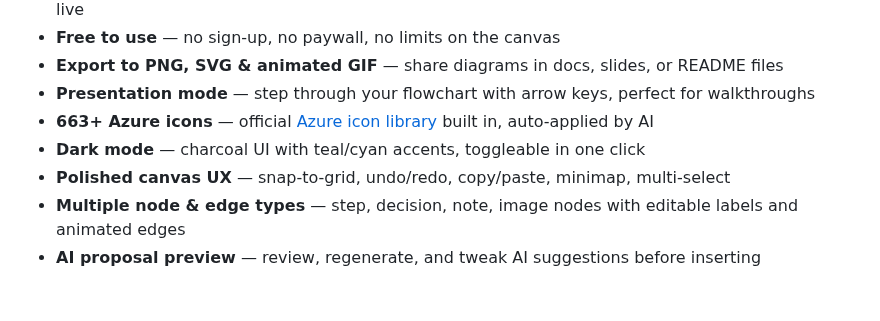
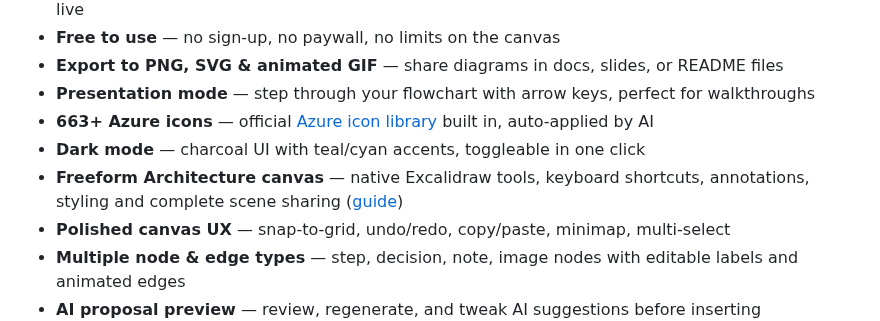
Before and after one commit to tmcfarlane/flowchart, a Markdown page: README.md, the part around the change. GitHub-like rendering; blank space fills up the shorter version.

Commit message:
Verify Architecture workflows and document native editor parity

```diff
--- a/README.md
+++ b/README.md
@@ -50,6 +50,7 @@ Created by <a href="https://zeroclickdev.ai/">ZeroClickDev</a>
 - **Presentation mode** — step through your flowchart with arrow keys, perfect for walkthroughs
 - **663+ Azure icons** — official [Azure icon library](https://learn.microsoft.com/en-us/azure/architecture/icons/) built in, auto-applied by AI
 - **Dark mode** — charcoal UI with teal/cyan accents, toggleable in one click
+- **Freeform Architecture canvas** — native Excalidraw tools, keyboard shortcuts, annotations, styling and complete scene sharing ([guide](docs/excalidraw-architecture.md))
 - **Polished canvas UX** — snap-to-grid, undo/redo, copy/paste, minimap, multi-select
 - **Multiple node & edge types** — step, decision, note, image nodes with editable labels and animated edges
 - **AI proposal preview** — review, regenerate, and tweak AI suggestions before inserting
```
Also changed, not shown: docs/excalidraw-architecture.md (added, +137 -0 lines), docs/excalidraw-hotkeys.md (added, +175 -0 lines), docs/screenshots/excalidraw-architecture/before.png (added), docs/screenshots/excalidraw-architecture/drawing-dark.png (added), docs/screenshots/excalidraw-architecture/drawing-light.png (added), docs/screenshots/excalidraw-architecture/properties.png (added), docs/screenshots/excalidraw-architecture/shortcuts.png (added), 8 other files.
